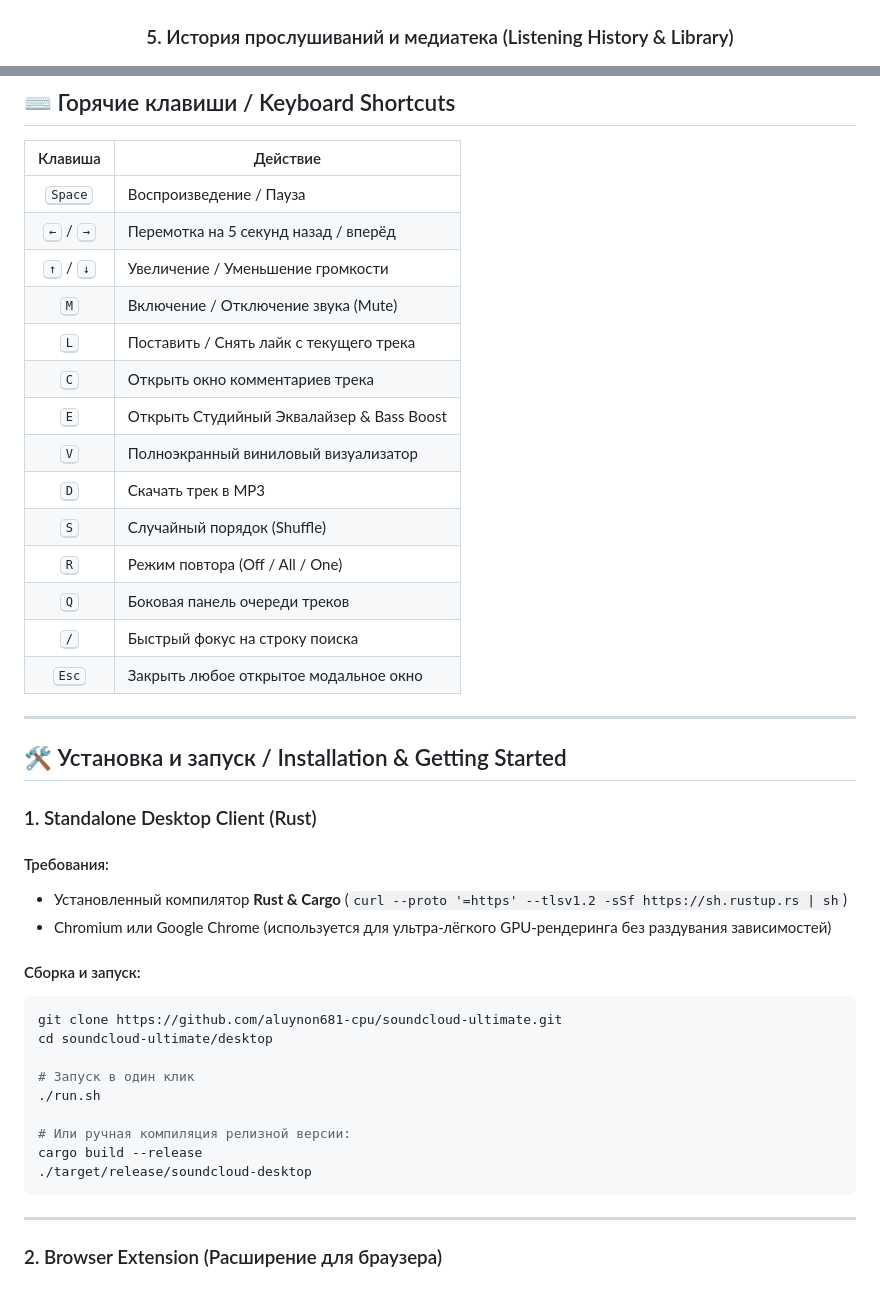
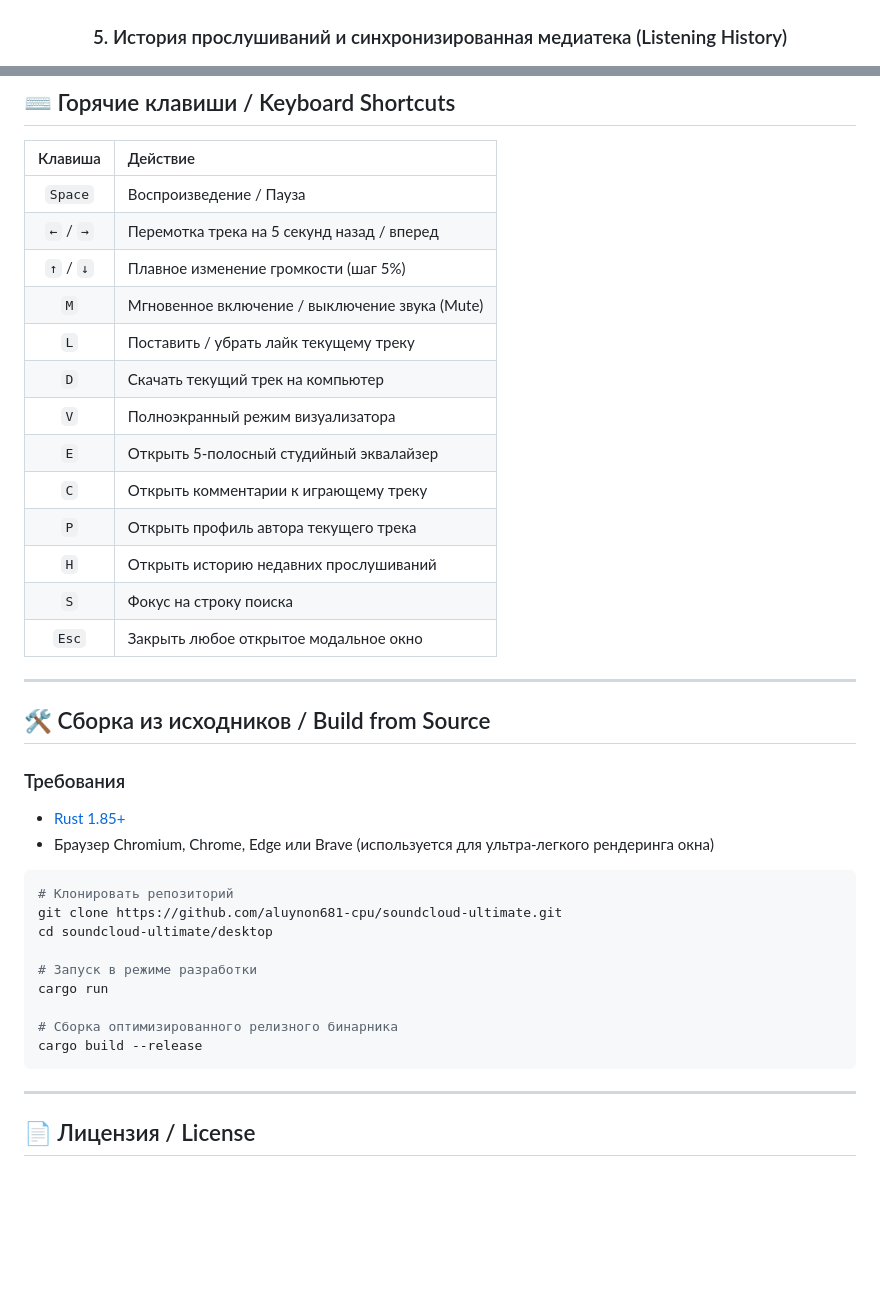
Before and after one commit to masyaslasher/soundcloud-ultimate, a Markdown page: README.md, 2 parts joined by grey strips. Rendered like a GitHub page; blank space fills up the shorter version.

````diff
--- a/README.md
+++ b/README.md
@@ -28,6 +42,6 @@
 ![Comments System](screenshots/04_in_app_comments_system.png)
 
-### 5. История прослушиваний и медиатека (Listening History & Library)
+### 5. История прослушиваний и синхронизированная медиатека (Listening History)
 ![Listening History](screenshots/05_listening_history.png)
 
 ### 6. Лазерный Bento-ползунок громкости и Студийный эквалайзер
@@ -83,46 +87,42 @@
 ## ⌨️ Горячие клавиши / Keyboard Shortcuts
 
 | Клавиша | Действие |
-|:---:|---|
-| <kbd>Space</kbd> | Воспроизведение / Пауза |
-| <kbd>←</kbd> / <kbd>→</kbd> | Перемотка на 5 секунд назад / вперёд |
-| <kbd>↑</kbd> / <kbd>↓</kbd> | Увеличение / Уменьшение громкости |
-| <kbd>M</kbd> | Включение / Отключение звука (Mute) |
-| <kbd>L</kbd> | Поставить / Снять лайк с текущего трека |
-| <kbd>C</kbd> | Открыть окно комментариев трека |
-| <kbd>E</kbd> | Открыть Студийный Эквалайзер & Bass Boost |
-| <kbd>V</kbd> | Полноэкранный виниловый визуализатор |
-| <kbd>D</kbd> | Скачать трек в MP3 |
-| <kbd>S</kbd> | Случайный порядок (Shuffle) |
-| <kbd>R</kbd> | Режим повтора (Off / All / One) |
-| <kbd>Q</kbd> | Боковая панель очереди треков |
-| <kbd>/</kbd> | Быстрый фокус на строку поиска |
-| <kbd>Esc</kbd> | Закрыть любое открытое модальное окно |
+| :---: | :--- |
+| `Space` | Воспроизведение / Пауза |
+| `←` / `→` | Перемотка трека на 5 секунд назад / вперед |
+| `↑` / `↓` | Плавное изменение громкости (шаг 5%) |
+| `M` | Мгновенное включение / выключение звука (Mute) |
+| `L` | Поставить / убрать лайк текущему треку |
+| `D` | Скачать текущий трек на компьютер |
+| `V` | Полноэкранный режим визуализатора |
+| `E` | Открыть 5-полосный студийный эквалайзер |
+| `C` | Открыть комментарии к играющему треку |
+| `P` | Открыть профиль автора текущего трека |
+| `H` | Открыть историю недавних прослушиваний |
+| `S` | Фокус на строку поиска |
+| `Esc` | Закрыть любое открытое модальное окно |
 
 ---
 
-## 🛠 Установка и запуск / Installation & Getting Started
+## 🛠️ Сборка из исходников / Build from Source
 
-### 1. Standalone Desktop Client (Rust)
+### Требования
+- [Rust 1.85+](https://www.rust-lang.org/tools/install)
+- Браузер Chromium, Chrome, Edge или Brave (используется для ультра-легкого рендеринга окна)
 
-#### Требования:
-- Установленный компилятор **Rust & Cargo** (`curl --proto '=https' --tlsv1.2 -sSf https://sh.rustup.rs | sh`)
-- Chromium или Google Chrome (используется для ультра-лёгкого GPU-рендеринга без раздувания зависимостей)
-
-#### Сборка и запуск:
 ```bash
+# Клонировать репозиторий
 git clone https://github.com/aluynon681-cpu/soundcloud-ultimate.git
 cd soundcloud-ultimate/desktop
 
-# Запуск в один клик
-./run.sh
+# Запуск в режиме разработки
+cargo run
 
-# Или ручная компиляция релизной версии:
+# Сборка оптимизированного релизного бинарника
 cargo build --release
-./target/release/soundcloud-desktop
 ```
 
 ---
 
-### 2. Browser Extension (Расширение для браузера)
+## 📄 Лицензия / License
 
````
Also changed, not shown: other parts of README.md (+47 -83 lines), desktop/assets/icon.png (added), 3 other files.
